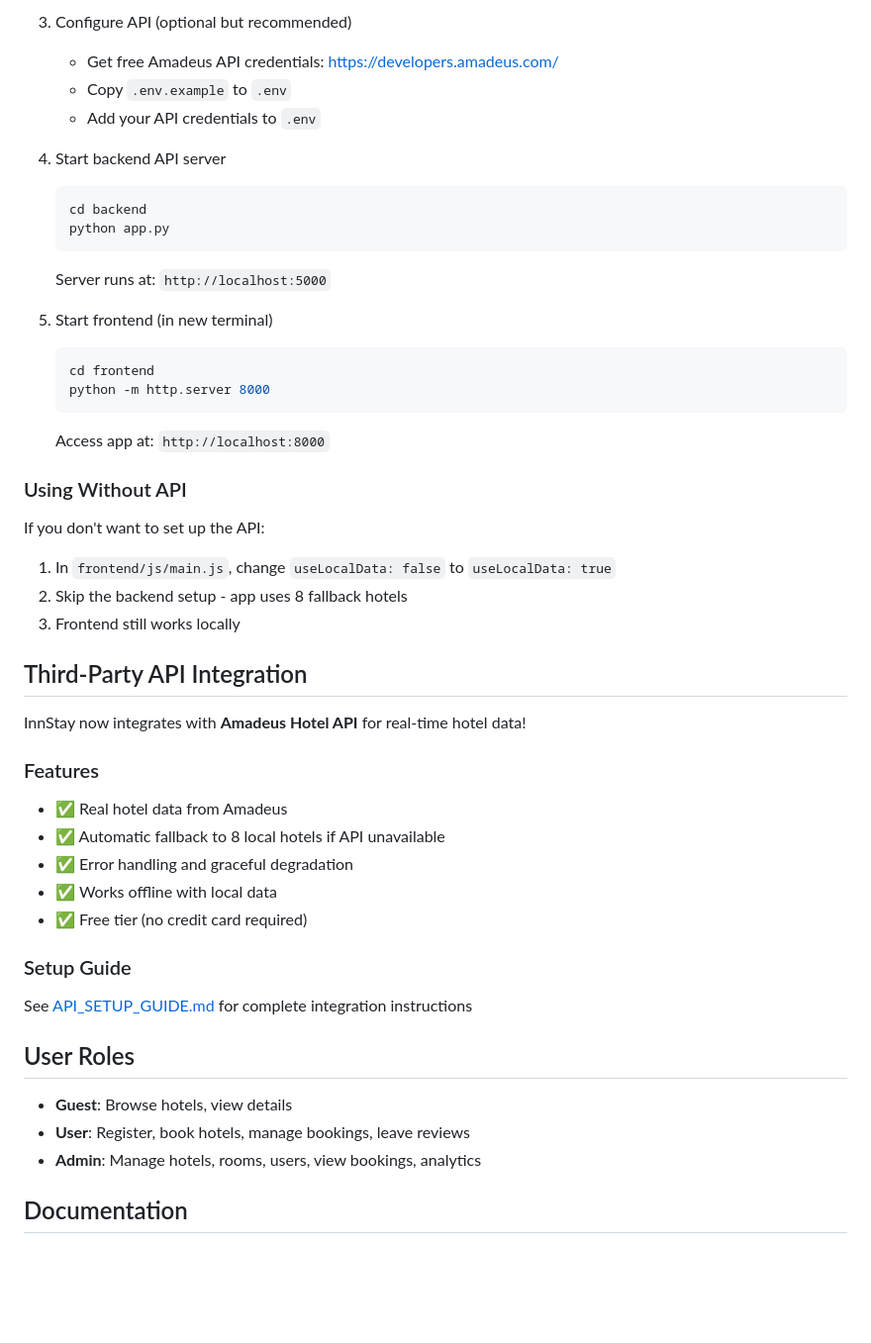
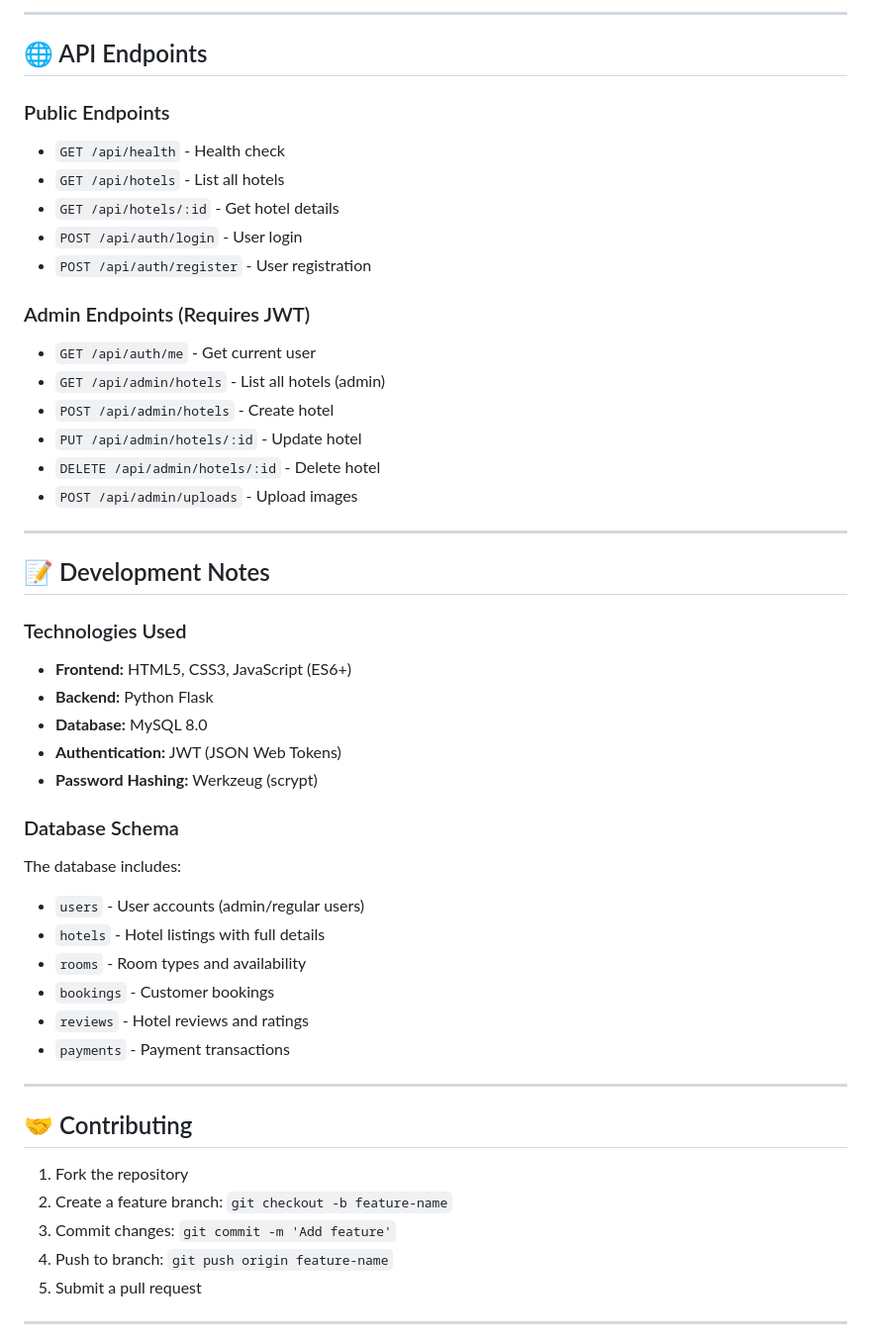
Before and after one commit to abhinabbajagain/InnStay, a Markdown page: README.md, the part around one of its changes. Shown at 99% size. GitHub-like rendering; blank space fills up the shorter version.

Commit message:
Update README with comprehensive setup guide

````diff
--- a/README.md
+++ b/README.md
@@ -88,50 +256,53 @@ chmod +x setup.sh
    ```
 
-3. Configure API (optional but recommended)
-   - Get free Amadeus API credentials: https://developers.amadeus.com/
-   - Copy `.env.example` to `.env`
-   - Add your API credentials to `.env`
+---
 
-4. Start backend API server
-   ```bash
-   cd backend
-   python app.py
-   ```
-   Server runs at: `http://localhost:5000`
+## 🌐 API Endpoints
 
-5. Start frontend (in new terminal)
-   ```bash
-   cd frontend
-   python -m http.server 8000
-   ```
-   Access app at: `http://localhost:8000`
+### Public Endpoints
+- `GET /api/health` - Health check
+- `GET /api/hotels` - List all hotels
+- `GET /api/hotels/:id` - Get hotel details
+- `POST /api/auth/login` - User login
+- `POST /api/auth/register` - User registration
 
-### Using Without API
+### Admin Endpoints (Requires JWT)
+- `GET /api/auth/me` - Get current user
+- `GET /api/admin/hotels` - List all hotels (admin)
+- `POST /api/admin/hotels` - Create hotel
+- `PUT /api/admin/hotels/:id` - Update hotel
+- `DELETE /api/admin/hotels/:id` - Delete hotel
+- `POST /api/admin/uploads` - Upload images
 
-If you don't want to set up the API:
-1. In `frontend/js/main.js`, change `useLocalData: false` to `useLocalData: true`
-2. Skip the backend setup - app uses 8 fallback hotels
-3. Frontend still works locally
+---
 
-## Third-Party API Integration
+## 📝 Development Notes
 
-InnStay now integrates with **Amadeus Hotel API** for real-time hotel data!
+### Technologies Used
+- **Frontend:** HTML5, CSS3, JavaScript (ES6+)
+- **Backend:** Python Flask
+- **Database:** MySQL 8.0
+- **Authentication:** JWT (JSON Web Tokens)
+- **Password Hashing:** Werkzeug (scrypt)
 
-### Features
-- ✅ Real hotel data from Amadeus
-- ✅ Automatic fallback to 8 local hotels if API unavailable
-- ✅ Error handling and graceful degradation
-- ✅ Works offline with local data
-- ✅ Free tier (no credit card required)
+### Database Schema
+The database includes:
+- `users` - User accounts (admin/regular users)
+- `hotels` - Hotel listings with full details
+- `rooms` - Room types and availability
+- `bookings` - Customer bookings
+- `reviews` - Hotel reviews and ratings
+- `payments` - Payment transactions
 
-### Setup Guide
-See [API_SETUP_GUIDE.md](API_SETUP_GUIDE.md) for complete integration instructions
+---
 
-## User Roles
+## 🤝 Contributing
 
-- **Guest**: Browse hotels, view details
-- **User**: Register, book hotels, manage bookings, leave reviews
-- **Admin**: Manage hotels, rooms, users, view bookings, analytics
+1. Fork the repository
+2. Create a feature branch: `git checkout -b feature-name`
+3. Commit changes: `git commit -m 'Add feature'`
+4. Push to branch: `git push origin feature-name`
+5. Submit a pull request
 
-## Documentation
+---
 
````
Also changed, not shown: other parts of README.md (+250 -90 lines).
